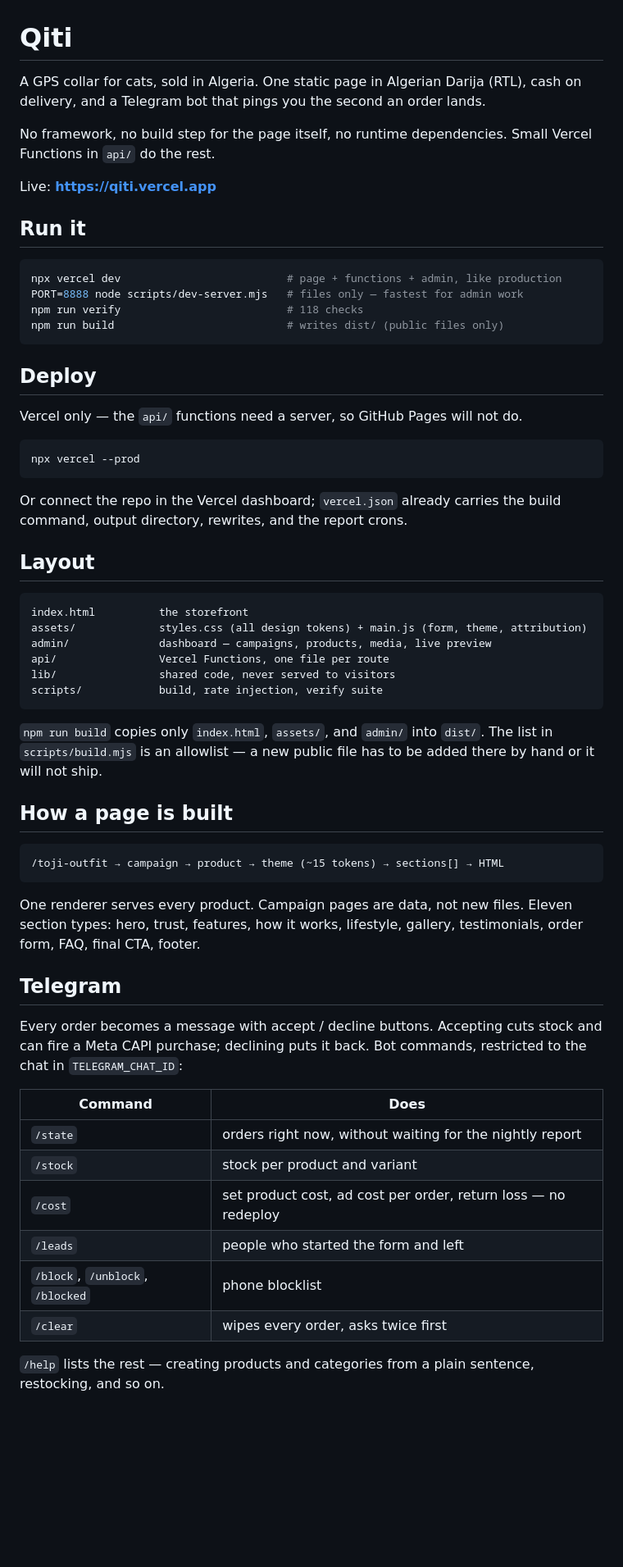
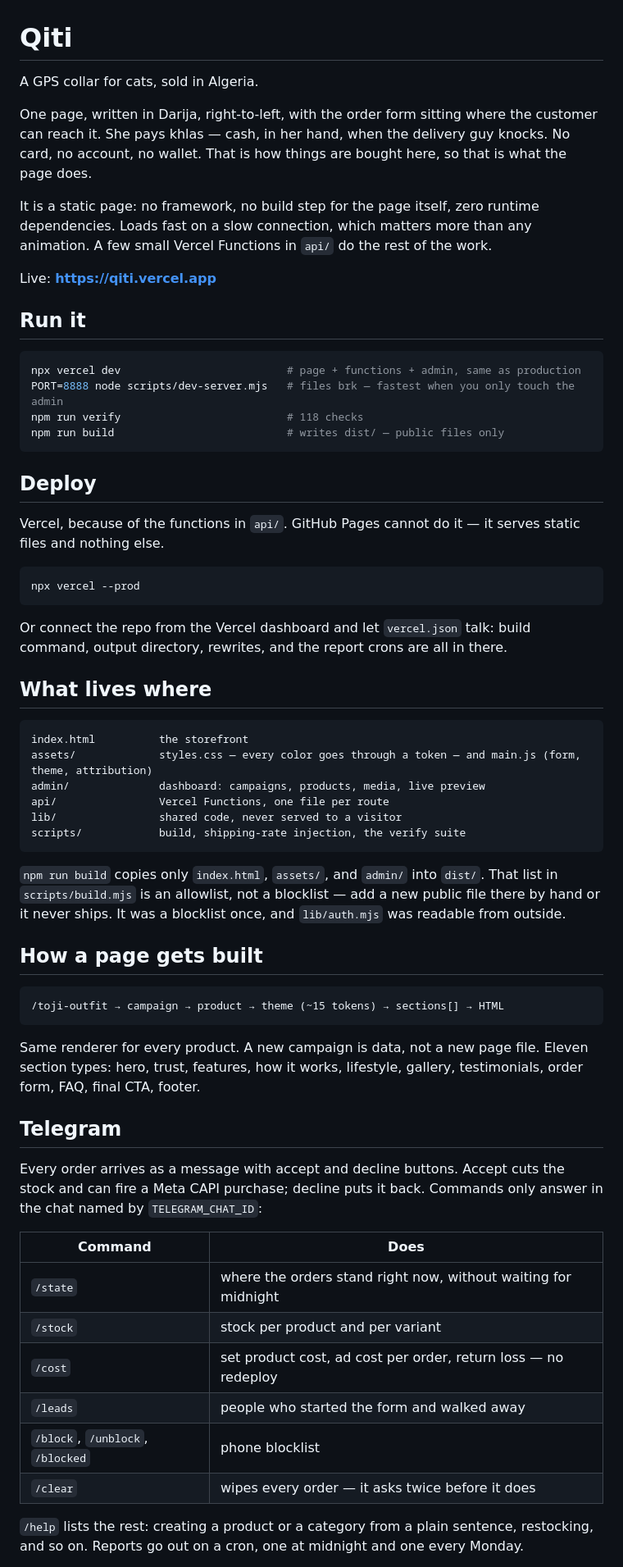
Before and after one commit to SWI13/qiti-migration, a Markdown page: README.md, the part around one of its changes. Shown at 82% size. Rendered like a GitHub page; blank space fills up the shorter version.

Commit message:
docs: read the README like a person wrote it
Same facts, warmer voice: why cash on delivery is the only payment
method that matters here, why the page stays static, and the one thing
to check first when the bot goes silent. A few Darija words stay in
English text — khlas, brk, wilaya — because that is how the shop is
talked about.

Two footnotes earned their place: the build allowlist exists because it
used to be a blocklist and lib/auth.mjs was readable from outside, and
the admin fails closed on purpose.

````diff
--- a/README.md
+++ b/README.md
@@ -1,63 +1,65 @@
 # Qiti
 
-A GPS collar for cats, sold in Algeria. One static page in Algerian Darija (RTL), cash on delivery, and a Telegram bot that pings you the second an order lands.
+A GPS collar for cats, sold in Algeria.
 
-No framework, no build step for the page itself, no runtime dependencies. Small Vercel Functions in `api/` do the rest.
+One page, written in Darija, right-to-left, with the order form sitting where the customer can reach it. She pays khlas — cash, in her hand, when the delivery guy knocks. No card, no account, no wallet. That is how things are bought here, so that is what the page does.
+
+It is a static page: no framework, no build step for the page itself, zero runtime dependencies. Loads fast on a slow connection, which matters more than any animation. A few small Vercel Functions in `api/` do the rest of the work.
 
 Live: **https://qiti.vercel.app**
 
 ## Run it
 
 ```bash
-npx vercel dev                          # page + functions + admin, like production
-PORT=8888 node scripts/dev-server.mjs   # files only — fastest for admin work
+npx vercel dev                          # page + functions + admin, same as production
+PORT=8888 node scripts/dev-server.mjs   # files brk — fastest when you only touch the admin
 npm run verify                          # 118 checks
-npm run build                           # writes dist/ (public files only)
+npm run build                           # writes dist/ — public files only
 ```
 
 ## Deploy
 
-Vercel only — the `api/` functions need a server, so GitHub Pages will not do.
+Vercel, because of the functions in `api/`. GitHub Pages cannot do it — it serves static files and nothing else.
 
 ```bash
 npx vercel --prod
 ```
 
-Or connect the repo in the Vercel dashboard; `vercel.json` already carries the build command, output directory, rewrites, and the report crons.
+Or connect the repo from the Vercel dashboard and let `vercel.json` talk: build command, output directory, rewrites, and the report crons are all in there.
 
-## Layout
+## What lives where
 
 ```
 index.html          the storefront
-assets/             styles.css (all design tokens) + main.js (form, theme, attribution)
-admin/              dashboard — campaigns, products, media, live preview
+assets/             styles.css — every color goes through a token — and main.js (form, theme, attribution)
+admin/              dashboard: campaigns, products, media, live preview
 api/                Vercel Functions, one file per route
-lib/                shared code, never served to visitors
-scripts/            build, rate injection, verify suite
+lib/                shared code, never served to a visitor
+scripts/            build, shipping-rate injection, the verify suite
 ```
 
-`npm run build` copies only `index.html`, `assets/`, and `admin/` into `dist/`. The list in `scripts/build.mjs` is an allowlist — a new public file has to be added there by hand or it will not ship.
+`npm run build` copies only `index.html`, `assets/`, and `admin/` into `dist/`. That list in `scripts/build.mjs` is an allowlist, not a blocklist — add a new public file there by hand or it never ships. It was a blocklist once, and `lib/auth.mjs` was readable from outside.
 
-## How a page is built
+## How a page gets built
 
 ```
 /toji-outfit → campaign → product → theme (~15 tokens) → sections[] → HTML
 ```
 
-One renderer serves every product. Campaign pages are data, not new files. Eleven section types: hero, trust, features, how it works, lifestyle, gallery, testimonials, order form, FAQ, final CTA, footer.
+Same renderer for every product. A new campaign is data, not a new page file. Eleven section types: hero, trust, features, how it works, lifestyle, gallery, testimonials, order form, FAQ, final CTA, footer.
 
 ## Telegram
 
-Every order becomes a message with accept / decline buttons. Accepting cuts stock and can fire a Meta CAPI purchase; declining puts it back. Bot commands, restricted to the chat in `TELEGRAM_CHAT_ID`:
+Every order arrives as a message with accept and decline buttons. Accept cuts the stock and can fire a Meta CAPI purchase; decline puts it back. Commands only answer in the chat named by `TELEGRAM_CHAT_ID`:
 
 | Command | Does |
 |---|---|
-| `/state` | orders right now, without waiting for the nightly report |
-| `/stock` | stock per product and variant |
+| `/state` | where the orders stand right now, without waiting for midnight |
+| `/stock` | stock per product and per variant |
 | `/cost` | set product cost, ad cost per order, return loss — no redeploy |
-| `/leads` | people who started the form and left |
+| `/leads` | people who started the form and walked away |
 | `/block`, `/unblock`, `/blocked` | phone blocklist |
-| `/clear` | wipes every order, asks twice first |
+| `/clear` | wipes every order — it asks twice before it does |
 
-`/help` lists the rest — creating products and categories from a plain sentence, restocking, and so on.
+`/help` lists the rest: creating a product or a category from a plain sentence, restocking, and so on. Reports go out on a cron, one at midnight and one every Monday.
 
````
Also changed, not shown: other parts of README.md (+6 -8 lines).
